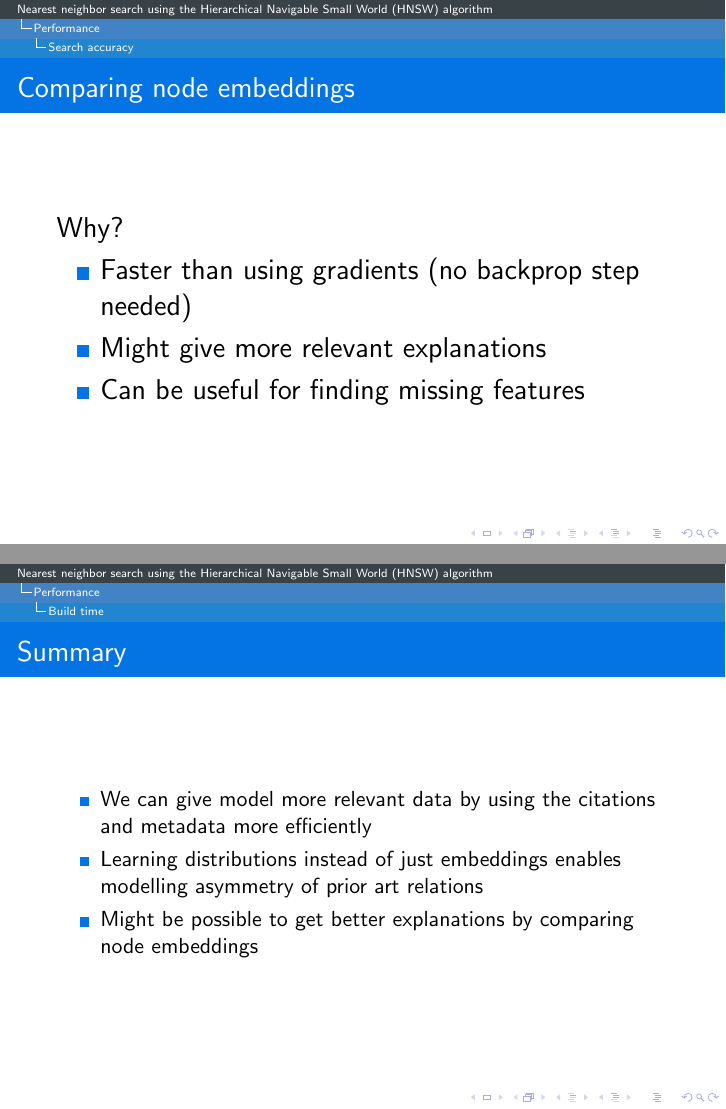
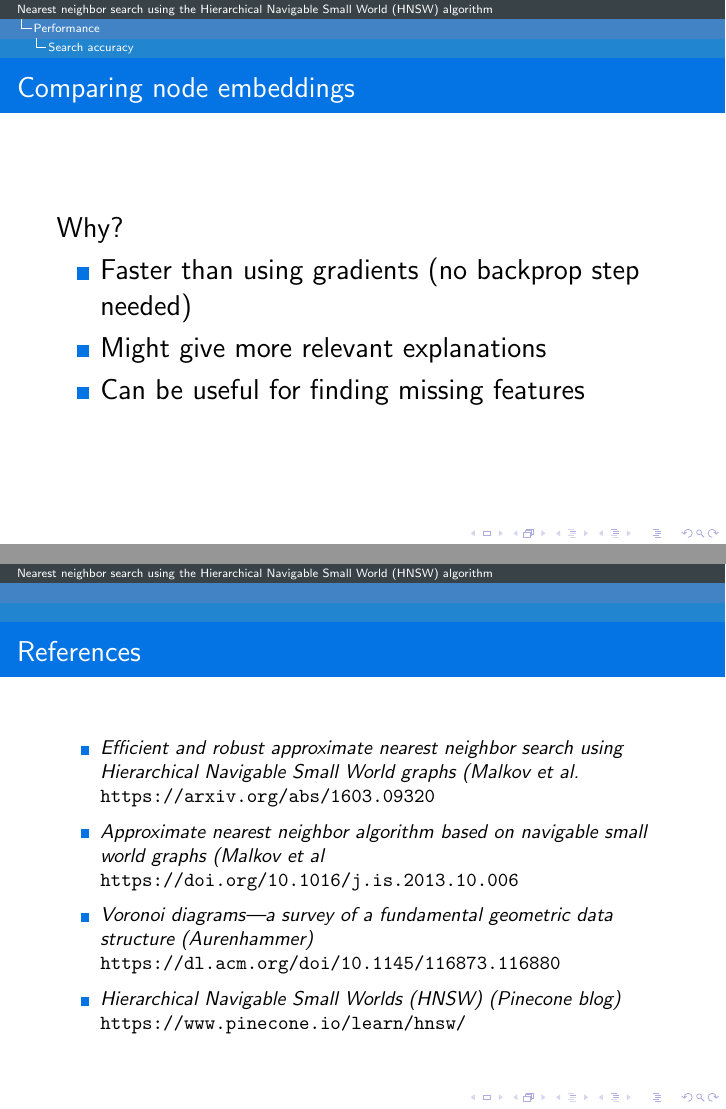
Before and after one commit to ousou/hnsw-slides, LaTeX slides (hnsw.tex): pages 37 and 38 of 38 before the commit and pages 38 and 39 of 39 after it, joined at a grey line. Compiled offline with pdfLaTeX.

Commit message:
Add references

```diff
--- a/hnsw.tex
+++ b/hnsw.tex
@@ -505,14 +514,20 @@
 
 \subsection{Build time}
 
-\begin{frame}
-\frametitle{Summary}
-  \begin{itemize}
-      \item We can give model more relevant data by using the citations and metadata more efficiently
-      \item Learning distributions instead of just embeddings enables modelling asymmetry of prior art relations
-      \item Might be possible to get better explanations by comparing node embeddings
-  \end{itemize}
-\end{frame}
+\section{}
+  \begin{frame}
+    \frametitle{References}
+    \small
+    \begin{itemize}
+	\item \textit{Efficient and robust approximate nearest neighbor search using Hierarchical Navigable Small World graphs (Malkov et al.} \url{https://arxiv.org/abs/1603.09320}
+
+	\item \textit{Approximate nearest neighbor algorithm based on navigable small world graphs (Malkov et al} \url{https://doi.org/10.1016/j.is.2013.10.006}
+	\item \textit{Voronoi diagrams—a survey of a fundamental geometric data structure (Aurenhammer)} \url{https://dl.acm.org/doi/10.1145/116873.116880}
+	\item \textit{Hierarchical Navigable Small Worlds (HNSW) (Pinecone blog)} \url{https://www.pinecone.io/learn/hnsw/}
+	\end{itemize}
+
+  \end{frame}
+
 
 
 \end{document}
```
Also changed, not shown: hnsw.pdf, hnsw.tex (13 more changed lines).
